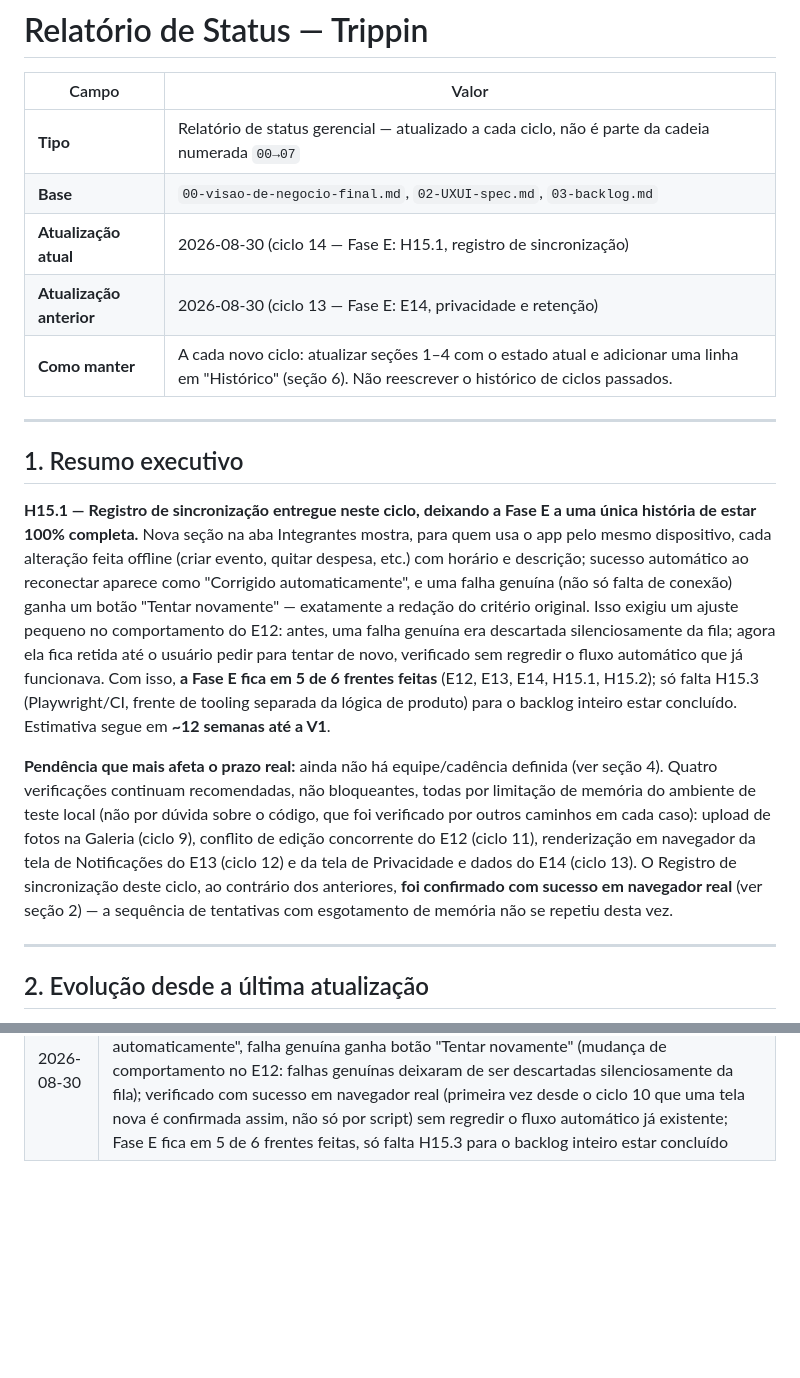
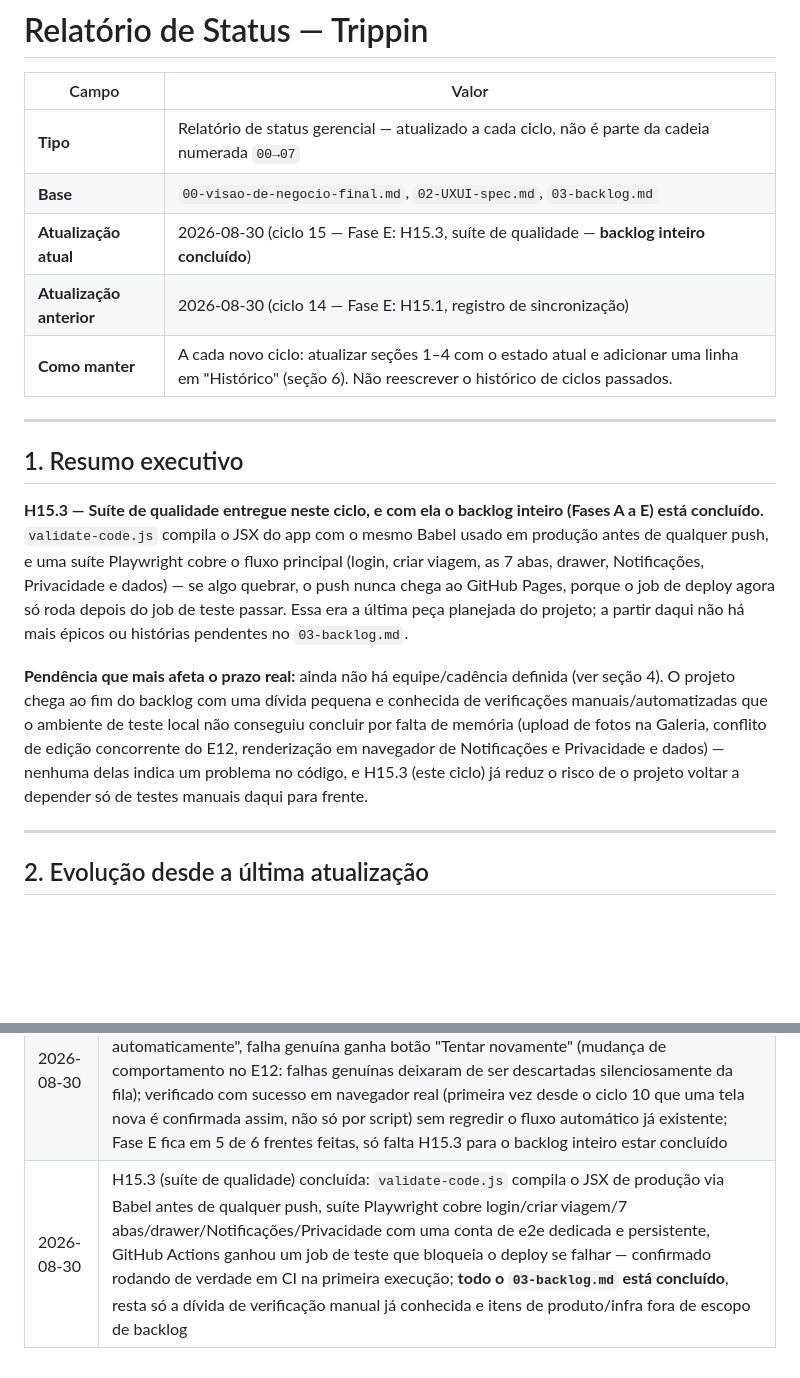
Before and after one commit to Amadeusdoceus/Trippin-Claude-Skills, a Markdown page: docs/status-report.md, 2 parts joined by grey strips. Drawn GitHub-style; blank space fills up the shorter version.

```diff
--- a/docs/status-report.md
+++ b/docs/status-report.md
@@ -4,34 +4,27 @@
 |---|---|
 | **Tipo** | Relatório de status gerencial — atualizado a cada ciclo, não é parte da cadeia numerada `00→07` |
 | **Base** | `00-visao-de-negocio-final.md`, `02-UXUI-spec.md`, `03-backlog.md` |
-| **Atualização atual** | 2026-08-30 (ciclo 14 — Fase E: H15.1, registro de sincronização) |
-| **Atualização anterior** | 2026-08-30 (ciclo 13 — Fase E: E14, privacidade e retenção) |
+| **Atualização atual** | 2026-08-30 (ciclo 15 — Fase E: H15.3, suíte de qualidade — **backlog inteiro concluído**) |
+| **Atualização anterior** | 2026-08-30 (ciclo 14 — Fase E: H15.1, registro de sincronização) |
 | **Como manter** | A cada novo ciclo: atualizar seções 1–4 com o estado atual e adicionar uma linha em "Histórico" (seção 6). Não reescrever o histórico de ciclos passados. |
 
 ---
 
 ## 1. Resumo executivo
 
-**H15.1 — Registro de sincronização entregue neste ciclo, deixando a Fase E a uma única história de
-estar 100% completa.** Nova seção na aba Integrantes mostra, para quem usa o app pelo mesmo
-dispositivo, cada alteração feita offline (criar evento, quitar despesa, etc.) com horário e
-descrição; sucesso automático ao reconectar aparece como "Corrigido automaticamente", e uma falha
-genuína (não só falta de conexão) ganha um botão "Tentar novamente" — exatamente a redação do
-critério original. Isso exigiu um ajuste pequeno no comportamento do E12: antes, uma falha genuína
-era descartada silenciosamente da fila; agora ela fica retida até o usuário pedir para tentar de
-novo, verificado sem regredir o fluxo automático que já funcionava. Com isso, **a Fase E fica em 5
-de 6 frentes feitas** (E12, E13, E14, H15.1, H15.2); só falta H15.3 (Playwright/CI, frente de
-tooling separada da lógica de produto) para o backlog inteiro estar concluído. Estimativa segue em
-**~12 semanas até a V1**.
+**H15.3 — Suíte de qualidade entregue neste ciclo, e com ela o backlog inteiro (Fases A a E) está
+concluído.** `validate-code.js` compila o JSX do app com o mesmo Babel usado em produção antes de
+qualquer push, e uma suíte Playwright cobre o fluxo principal (login, criar viagem, as 7 abas, drawer,
+Notificações, Privacidade e dados) — se algo quebrar, o push nunca chega ao GitHub Pages, porque o
+job de deploy agora só roda depois do job de teste passar. Essa era a última peça planejada do
+projeto; a partir daqui não há mais épicos ou histórias pendentes no `03-backlog.md`.
 
-**Pendência que mais afeta o prazo real:** ainda não há equipe/cadência definida (ver seção 4).
-Quatro verificações continuam recomendadas, não bloqueantes, todas por limitação de memória do
-ambiente de teste local (não por dúvida sobre o código, que foi verificado por outros caminhos em
-cada caso): upload de fotos na Galeria (ciclo 9), conflito de edição concorrente do E12 (ciclo 11),
-renderização em navegador da tela de Notificações do E13 (ciclo 12) e da tela de Privacidade e dados
-do E14 (ciclo 13). O Registro de sincronização deste ciclo, ao contrário dos anteriores, **foi
-confirmado com sucesso em navegador real** (ver seção 2) — a sequência de tentativas com esgotamento
-de memória não se repetiu desta vez.
+**Pendência que mais afeta o prazo real:** ainda não há equipe/cadência definida (ver seção 4). O
+projeto chega ao fim do backlog com uma dívida pequena e conhecida de verificações manuais/automatizadas
+que o ambiente de teste local não conseguiu concluir por falta de memória (upload de fotos na Galeria,
+conflito de edição concorrente do E12, renderização em navegador de Notificações e Privacidade e
+dados) — nenhuma delas indica um problema no código, e H15.3 (este ciclo) já reduz o risco de o
+projeto voltar a depender só de testes manuais daqui para frente.
 
 ---
 
@@ -437,3 +454,4 @@ ainda:
 | 2026-08-30 | E13 (notificações e drawer) concluída: drawer já existia desde a Fase A, tela de Notificações ganhou conteúdo real via 3 triggers no banco (integrante entrou, despesa impactando, conflito de agenda) com RLS e badge de não lidas; fecha também a pendência de notificação do H7.3; lógica de banco verificada com 13 checagens via script real (RLS e triggers corretos), renderização em navegador não confirmada por limitação de memória do ambiente de teste |
 | 2026-08-30 | E14 (privacidade e retenção) concluída: tela global "Privacidade e dados" lista documentos de todas as viagens do usuário com data de upload, exclusão restrita a dono/Admin (RLS), evento confirmado sobrevive à exclusão do documento; prazo de retenção definido (enquanto a viagem existir, sem expiração automática) e comunicado na tela, resolvendo uma pendência de compliance aberta desde a VN original; 13 checagens via script real confirmaram RLS e comportamento de exclusão, renderização em navegador não confirmada pela mesma limitação de ambiente; Fase E fecha em 4 de 6 frentes, restando só H15.1/H15.3 |
 | 2026-08-30 | H15.1 (registro de sincronização) concluída: nova seção na aba Integrantes mostra cada alteração offline com horário/descrição, sucesso automático vira "Corrigido automaticamente", falha genuína ganha botão "Tentar novamente" (mudança de comportamento no E12: falhas genuínas deixaram de ser descartadas silenciosamente da fila); verificado com sucesso em navegador real (primeira vez desde o ciclo 10 que uma tela nova é confirmada assim, não só por script) sem regredir o fluxo automático já existente; Fase E fica em 5 de 6 frentes feitas, só falta H15.3 para o backlog inteiro estar concluído |
+| 2026-08-30 | H15.3 (suíte de qualidade) concluída: `validate-code.js` compila o JSX de produção via Babel antes de qualquer push, suíte Playwright cobre login/criar viagem/7 abas/drawer/Notificações/Privacidade com uma conta de e2e dedicada e persistente, GitHub Actions ganhou um job de teste que bloqueia o deploy se falhar — confirmado rodando de verdade em CI na primeira execução; **todo o `03-backlog.md` está concluído**, resta só a dívida de verificação manual já conhecida e itens de produto/infra fora de escopo de backlog |
```
Also changed, not shown: other parts of docs/status-report.md (+37 -13 lines), docs/03-backlog.md (+8 -2 lines).
